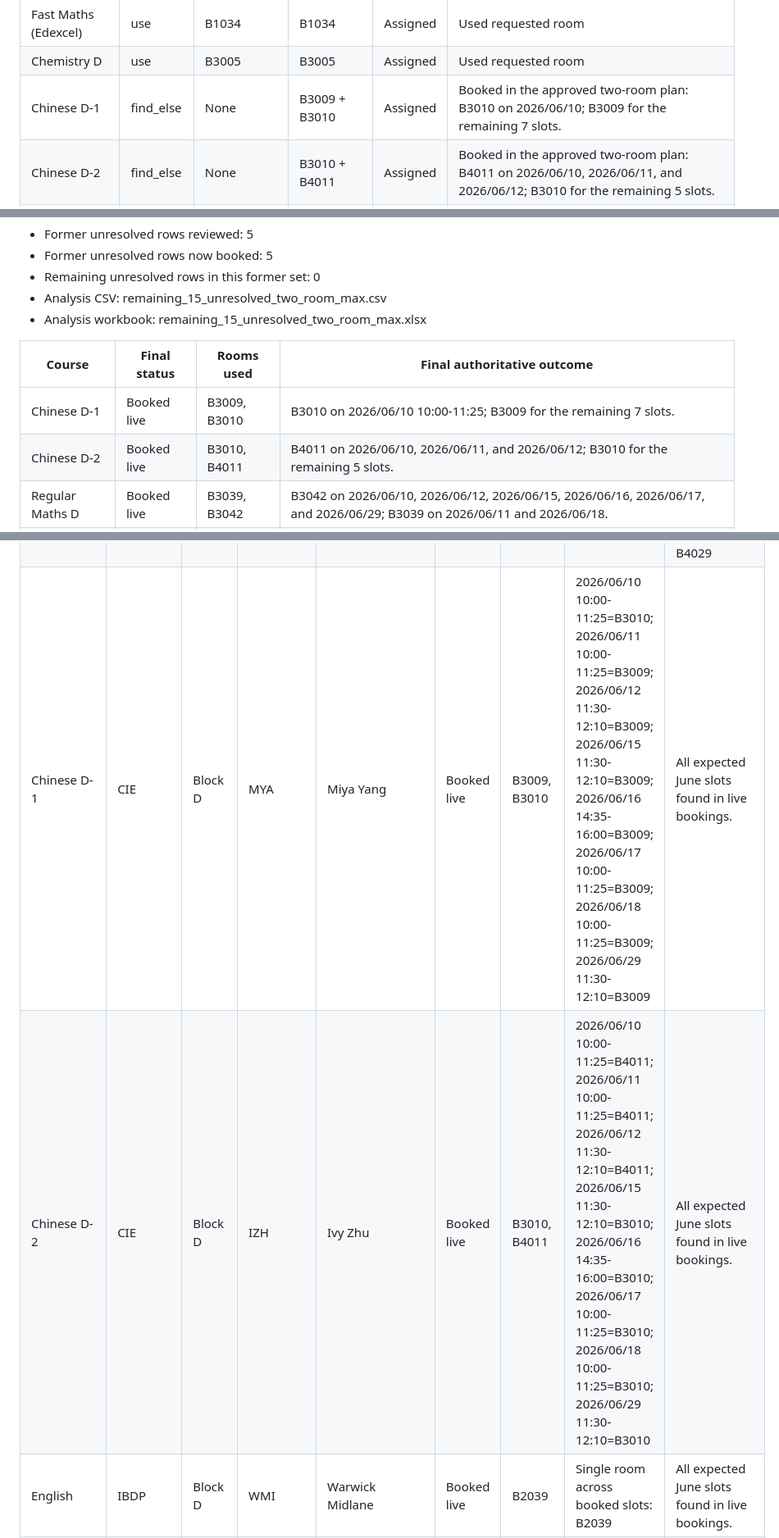
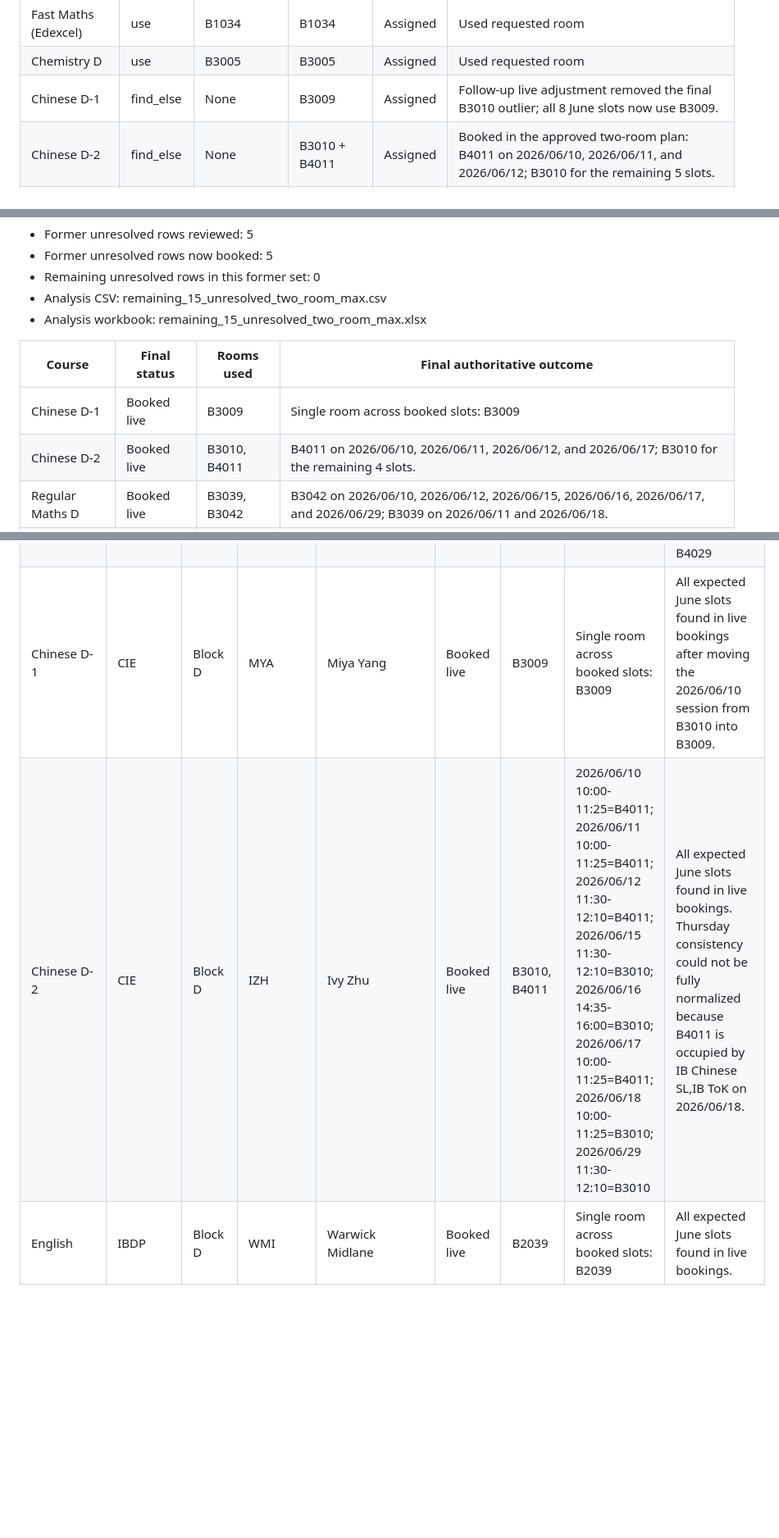
Before and after one commit to ChristinaBKK/room-availability-dashboard, a Markdown page: course_room_feasibility_june_2026.md, 3 parts joined by grey strips. Shown at 82% size. GitHub-like rendering; blank space fills up the shorter version.

Commit message:
Update June rooming report after live adjustments

```diff
--- a/course_room_feasibility_june_2026.md
+++ b/course_room_feasibility_june_2026.md
@@ -466,7 +466,7 @@ This section records the final authoritative outcome for the remaining 15 rows a
 | Regular Maths D | find_else | None | B3039 + B3042 | Assigned | Booked in the approved two-room plan: B3042 on 2026/06/10, 2026/06/12, 2026/06/15, 2026/06/16, 2026/06/17, and 2026/06/29; B3039 on 2026/06/11 and 2026/06/18. |
 | Fast Maths (Edexcel) | use | B1034 | B1034 | Assigned | Used requested room |
 | Chemistry D | use | B3005 | B3005 | Assigned | Used requested room |
-| Chinese D-1 | find_else | None | B3009 + B3010 | Assigned | Booked in the approved two-room plan: B3010 on 2026/06/10; B3009 for the remaining 7 slots. |
+| Chinese D-1 | find_else | None | B3009 | Assigned | Follow-up live adjustment removed the final B3010 outlier; all 8 June slots now use B3009. |
 | Chinese D-2 | find_else | None | B3010 + B4011 | Assigned | Booked in the approved two-room plan: B4011 on 2026/06/10, 2026/06/11, and 2026/06/12; B3010 for the remaining 5 slots. |
 | Business H/SL | use | B3043 | B3043 | Assigned | Used requested room |
 | English E-2 | use | B3043 | B1029 | Assigned | Requested B3043 could not be used globally; assigned B1029 instead |
@@ -497,6 +497,6 @@ This section began as the two-room feasibility analysis for the final five unres
 
 | Course | Final status | Rooms used | Final authoritative outcome |
 | --- | --- | --- | --- |
-| Chinese D-1 | Booked live | B3009, B3010 | B3010 on 2026/06/10 10:00-11:25; B3009 for the remaining 7 slots. |
-| Chinese D-2 | Booked live | B3010, B4011 | B4011 on 2026/06/10, 2026/06/11, and 2026/06/12; B3010 for the remaining 5 slots. |
+| Chinese D-1 | Booked live | B3009 | Single room across booked slots: B3009 |
+| Chinese D-2 | Booked live | B3010, B4011 | B4011 on 2026/06/10, 2026/06/11, 2026/06/12, and 2026/06/17; B3010 for the remaining 4 slots. |
 | Regular Maths D | Booked live | B3039, B3042 | B3042 on 2026/06/10, 2026/06/12, 2026/06/15, 2026/06/16, 2026/06/17, and 2026/06/29; B3039 on 2026/06/11 and 2026/06/18. |
@@ -564,8 +564,8 @@ This section is the authoritative live June rooming list for the supplied course
 | Chemistry D | CIE | Block D | SSU | Selina Sun | Booked live | B3005 | Single room across booked slots: B3005 | All expected June slots found in live bookings. |
 | History | CIE | Block D | KSL/MPE | Keith Seeley / Matthew Peatman | Booked live | B3044 | Single room across booked slots: B3044 | All expected June slots found in live bookings. |
 | Art | CIE | Block D | AMM/LUL | Amanda Milne / Luciana Liu | Booked live | B3029, B4029 | 2026/06/10 10:00-11:25=B3029, B4029; 2026/06/11 10:00-11:25=B3029, B4029; 2026/06/12 11:30-12:10=B3029, B4029; 2026/06/15 11:30-12:10=B3029, B4029; 2026/06/16 14:35-16:00=B3029, B4029; 2026/06/17 10:00-11:25=B3029, B4029; 2026/06/18 10:00-11:25=B3029, B4029; 2026/06/29 11:30-12:10=B3029, B4029 | Duplicate live rows on slot(s): 2026/06/10 10:00-11:25=B3029, B4029; 2026/06/11 10:00-11:25=B3029, B4029; 2026/06/12 11:30-12:10=B3029, B4029; 2026/06/15 11:30-12:10=B3029, B4029; 2026/06/16 14:35-16:00=B3029, B4029; 2026/06/17 10:00-11:25=B3029, B4029; 2026/06/18 10:00-11:25=B3029, B4029; 2026/06/29 11:30-12:10=B3029, B4029 |
-| Chinese D-1 | CIE | Block D | MYA | Miya Yang | Booked live | B3009, B3010 | 2026/06/10 10:00-11:25=B3010; 2026/06/11 10:00-11:25=B3009; 2026/06/12 11:30-12:10=B3009; 2026/06/15 11:30-12:10=B3009; 2026/06/16 14:35-16:00=B3009; 2026/06/17 10:00-11:25=B3009; 2026/06/18 10:00-11:25=B3009; 2026/06/29 11:30-12:10=B3009 | All expected June slots found in live bookings. |
-| Chinese D-2 | CIE | Block D | IZH | Ivy Zhu | Booked live | B3010, B4011 | 2026/06/10 10:00-11:25=B4011; 2026/06/11 10:00-11:25=B4011; 2026/06/12 11:30-12:10=B4011; 2026/06/15 11:30-12:10=B3010; 2026/06/16 14:35-16:00=B3010; 2026/06/17 10:00-11:25=B3010; 2026/06/18 10:00-11:25=B3010; 2026/06/29 11:30-12:10=B3010 | All expected June slots found in live bookings. |
+| Chinese D-1 | CIE | Block D | MYA | Miya Yang | Booked live | B3009 | Single room across booked slots: B3009 | All expected June slots found in live bookings after moving the 2026/06/10 session from B3010 into B3009. |
+| Chinese D-2 | CIE | Block D | IZH | Ivy Zhu | Booked live | B3010, B4011 | 2026/06/10 10:00-11:25=B4011; 2026/06/11 10:00-11:25=B4011; 2026/06/12 11:30-12:10=B4011; 2026/06/15 11:30-12:10=B3010; 2026/06/16 14:35-16:00=B3010; 2026/06/17 10:00-11:25=B4011; 2026/06/18 10:00-11:25=B3010; 2026/06/29 11:30-12:10=B3010 | All expected June slots found in live bookings. Thursday consistency could not be fully normalized because B4011 is occupied by IB Chinese SL,IB ToK on 2026/06/18. |
 | English | IBDP | Block D | WMI | Warwick Midlane | Booked live | B2039 | Single room across booked slots: B2039 | All expected June slots found in live bookings. |
 | English | IBDP | Block D | DME | Donald Meyer | Booked live | B2040 | Single room across booked slots: B2040 | All expected June slots found in live bookings. |
 | English | IBDP | Block D | DMC | Darren McQuay | Booked live | B2043 | Single room across booked slots: B2043 | All expected June slots found in live bookings. |
```
Also changed, not shown: other parts of course_room_feasibility_june_2026.md (+5 -5 lines).
